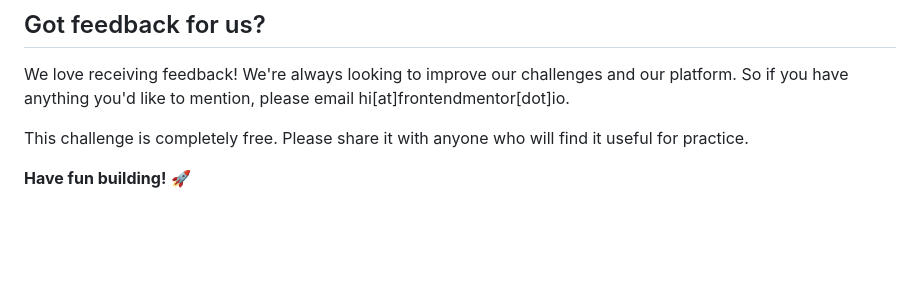
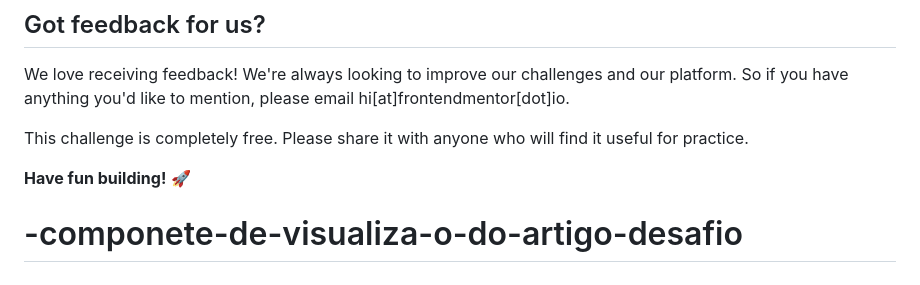
Before and after one commit to ItaloMarcelo1014/-componete-de-visualiza-o-do-artigo-desafio, a Markdown page: README.md, the part around the change. GitHub-like rendering; blank space fills up the shorter version.

```diff
--- a/README.md
+++ b/README.md
@@ -92,3 +92,4 @@ We love receiving feedback! We're always looking to improve our challenges and o
 This challenge is completely free. Please share it with anyone who will find it useful for practice.
 
 **Have fun building!** 🚀
+# -componete-de-visualiza-o-do-artigo-desafio
```
